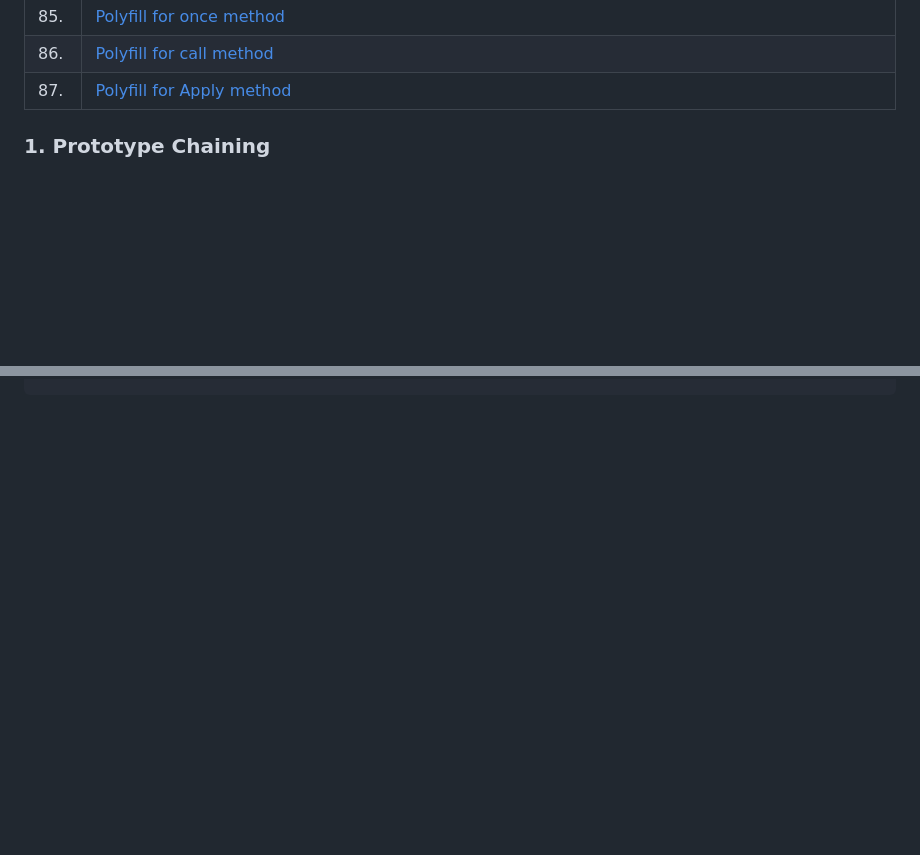
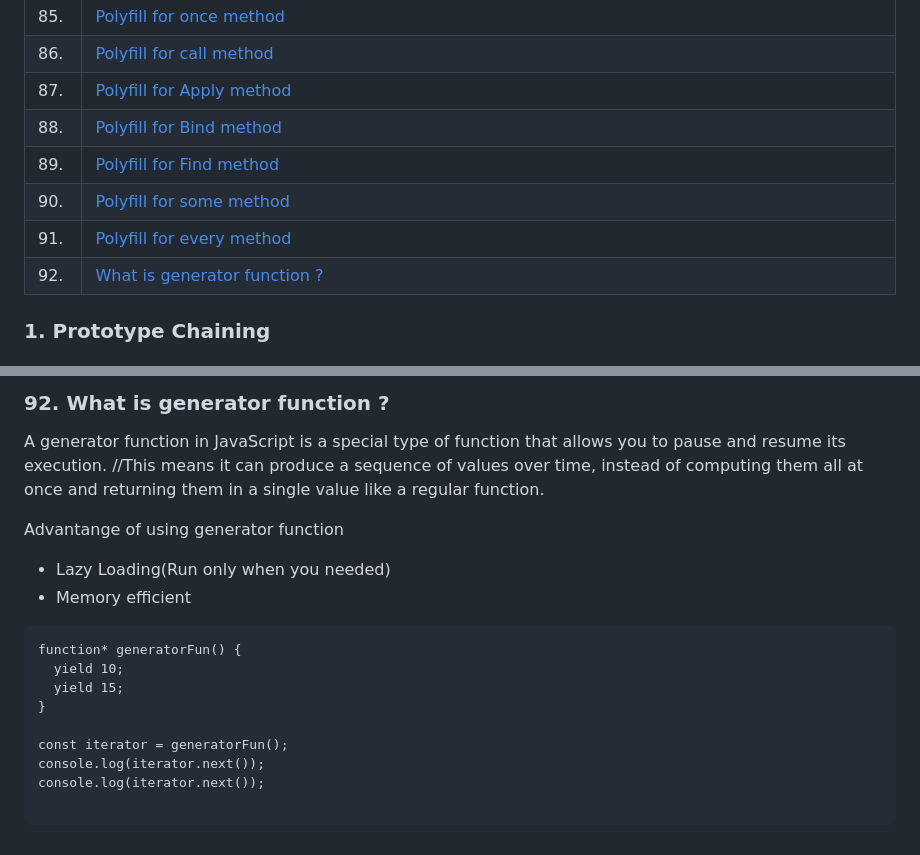
Before and after one commit to saurabhkara/Low-Level-Design, a Markdown page: 8.JS Concepts Questions/README.md, 2 parts joined by grey strips. GitHub-like rendering; blank space fills up the shorter version.

Commit message:
readme file updated for js

````diff
--- a/8.JS Concepts Questions/README.md
+++ b/8.JS Concepts Questions/README.md
@@ -87,6 +87,11 @@
 | 85. | [Polyfill for once method](#85-polyfill-for-once-method)                                                                                                                                    |
 | 86. | [Polyfill for call method](#86-polyfill-for-call-method)                                                                                                                                    |
 | 87. | [Polyfill for Apply method](#87-polyfill-for-apply-method)                                                                                                                                  |
+| 88. | [Polyfill for Bind method](#88-polyfill-for-bind-method)                                                                                                                                    |
+| 89. | [Polyfill for Find method](#89-polyfill-for-find-method)                                                                                                                                    |
+| 90. | [Polyfill for some method](#90-polyfill-for-some-method)                                                                                                                                    |
+| 91. | [Polyfill for every method](#91-polyfill-for-every-method)                                                                                                                                  |
+| 92. | [What is generator function ?](#92-what-is-generator-function)                                                                                                                              |
 
 ### 1. Prototype Chaining
 
@@ -1671,0 +1765,21 @@ printName77.myApply(obj78);
+### 92. What is generator function ?
+
+A generator function in JavaScript is a special type of function that allows you to pause and resume its execution.
+//This means it can produce a sequence of values over time, instead of computing them all at once and returning them in a single value like a regular function.
+
+Advantange of using generator function
+
+- Lazy Loading(Run only when you needed)
+- Memory efficient
+
+```
+function* generatorFun() {
+  yield 10;
+  yield 15;
+}
+
+const iterator = generatorFun();
+console.log(iterator.next());
+console.log(iterator.next());
+
+```
````
Also changed, not shown: other parts of 8.JS Concepts Questions/README.md (+88 -0 lines).
